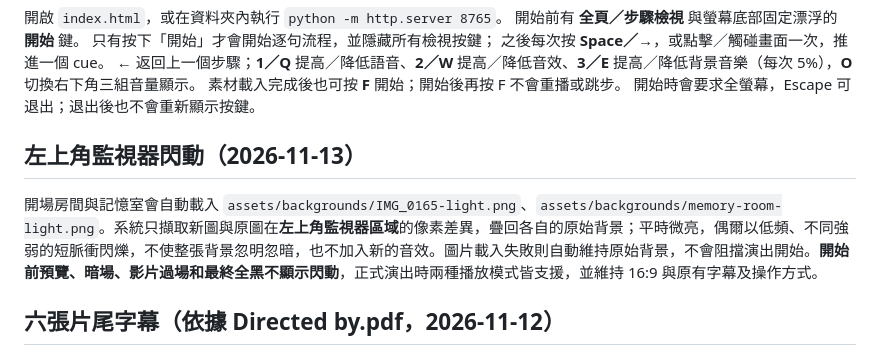
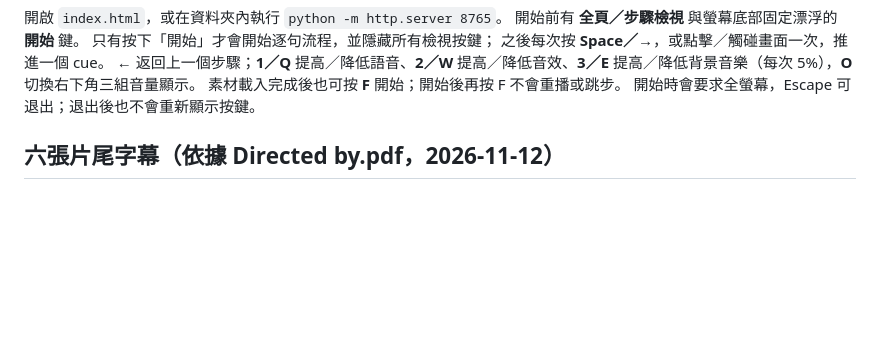
Before and after one commit to mymcworld3-droid/Ai-shape, a Markdown page: README.md, the part around the change. GitHub-like rendering; blank space fills up the shorter version.

Commit message:
Remove monitor flicker documentation after restoring still images

```diff
--- a/README.md
+++ b/README.md
@@ -16,10 +16,6 @@
 素材載入完成後也可按 **F** 開始；開始後再按 F 不會重播或跳步。
 開始時會要求全螢幕，Escape 可退出；退出後也不會重新顯示按鍵。
 
-
-## 左上角監視器閃動（2026-11-13）
-
-開場房間與記憶室會自動載入 `assets/backgrounds/IMG_0165-light.png`、`assets/backgrounds/memory-room-light.png`。系統只擷取新圖與原圖在**左上角監視器區域**的像素差異，疊回各自的原始背景；平時微亮，偶爾以低頻、不同強弱的短脈衝閃爍，不使整張背景忽明忽暗，也不加入新的音效。圖片載入失敗則自動維持原始背景，不會阻擋演出開始。**開始前預覽、暗場、影片過場和最終全黑不顯示閃動**，正式演出時兩種播放模式皆支援，並維持 16:9 與原有字幕及操作方式。
 
 ## 六張片尾字幕（依據 Directed by.pdf，2026-11-12）
 
```
